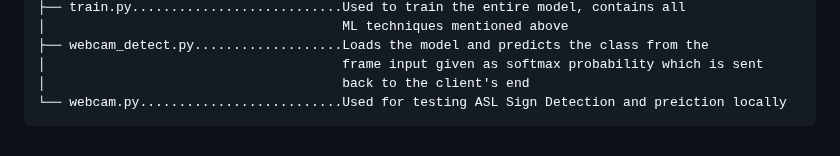
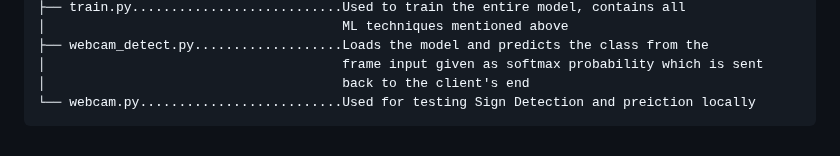
Before and after one commit to flamekizer11/Signiq, a Markdown page: README.md, the part around one of its changes. Drawn GitHub-style.

````diff
--- a/README.md
+++ b/README.md
@@ -114,5 +109,5 @@ Categorical Cross-Entropy Loss
 ├── webcam_detect.py...................Loads the model and predicts the class from the
 │                                      frame input given as softmax probability which is sent
 │                                      back to the client's end
-└── webcam.py..........................Used for testing ASL Sign Detection and preiction locally
+└── webcam.py..........................Used for testing Sign Detection and preiction locally
 ```
````
Also changed, not shown: other parts of README.md (+4 -9 lines).
